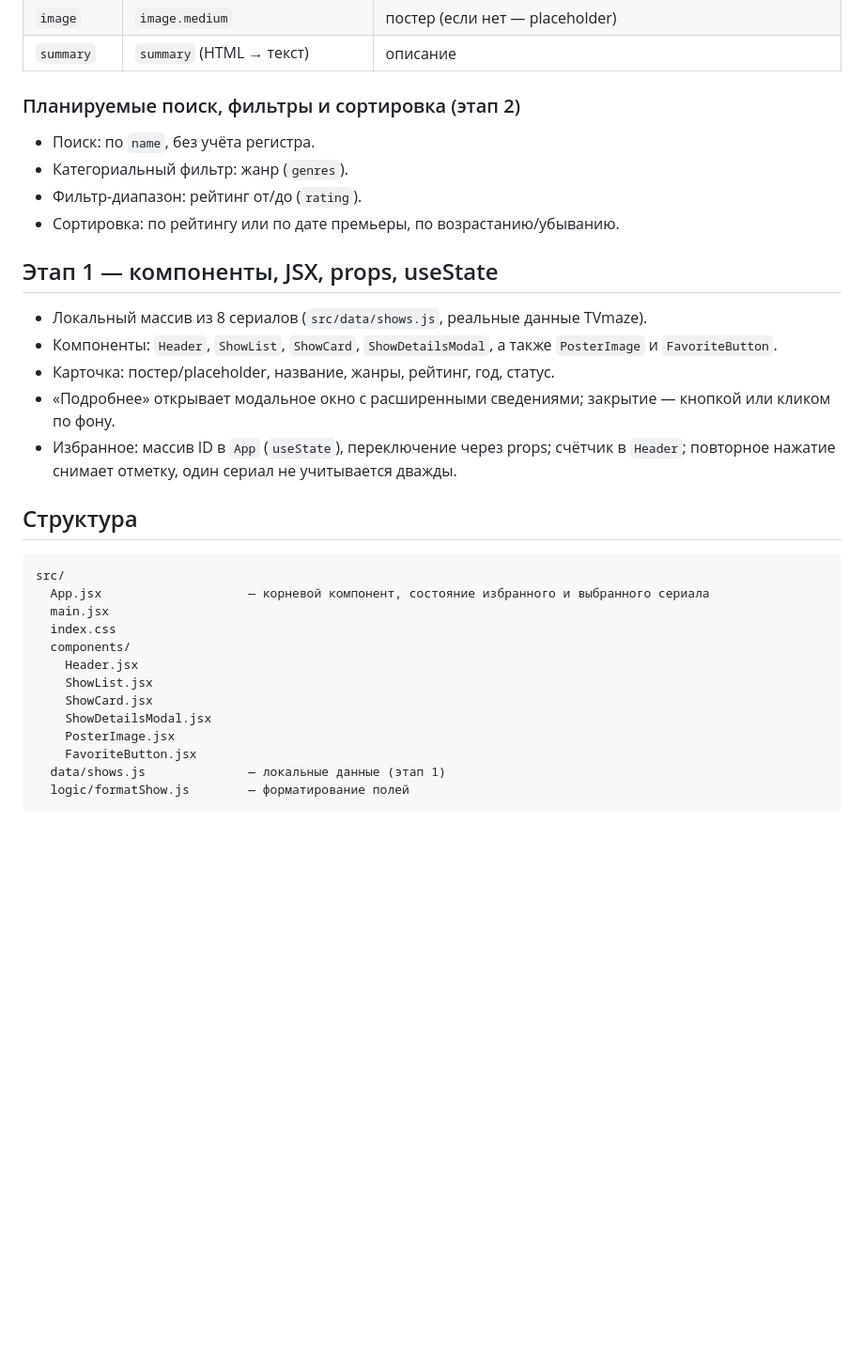
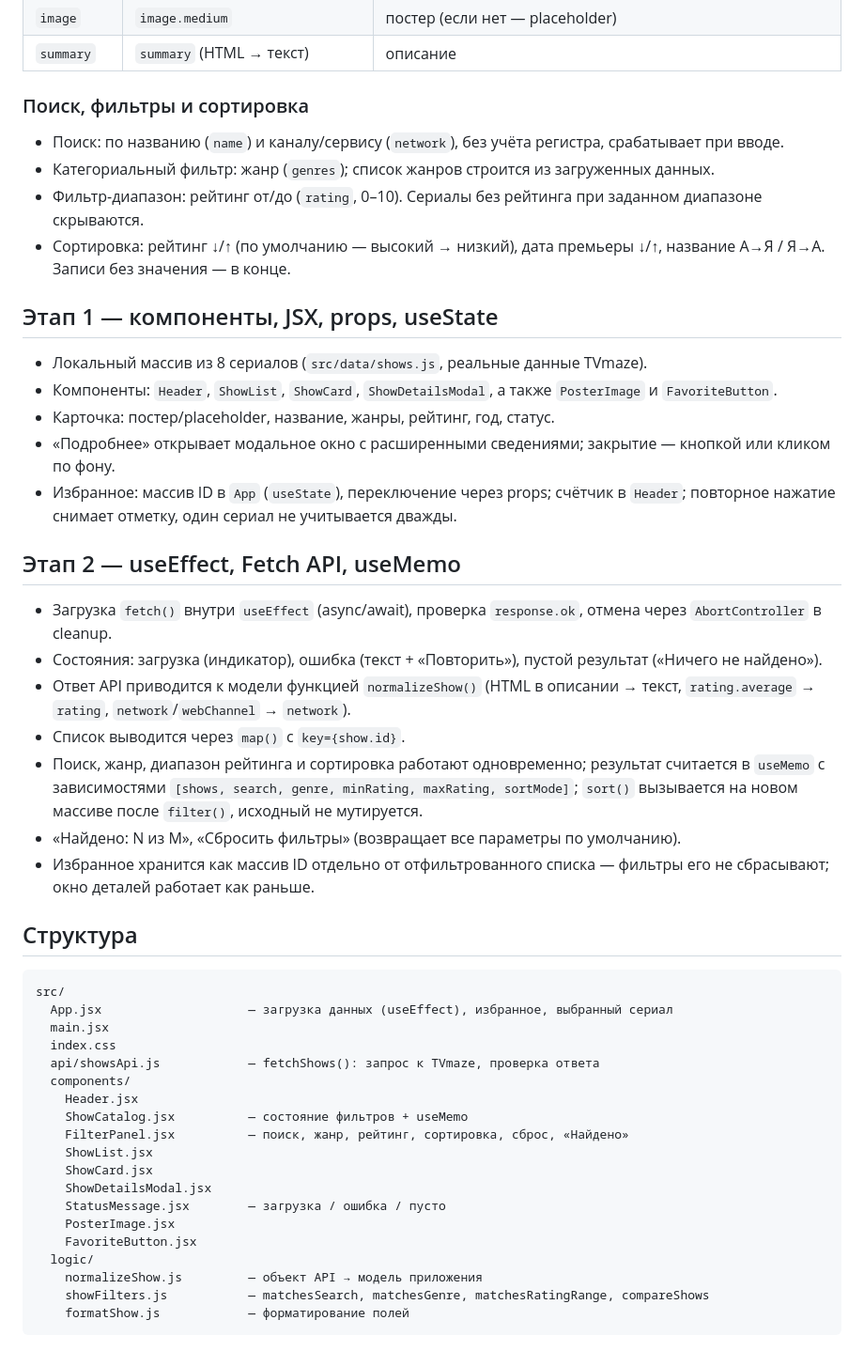
Before and after one commit to Pceolka/IAFR2403Ru_React, a Markdown page: README.md, the part around one of its changes. Shown at 94% size. Rendered like a GitHub page; blank space fills up the shorter version.

````diff
--- a/README.md
+++ b/README.md
@@ -42,12 +42,12 @@ npm run dev
 | `image` | `image.medium` | постер (если нет — placeholder) |
 | `summary` | `summary` (HTML → текст) | описание |
 
-### Планируемые поиск, фильтры и сортировка (этап 2)
+### Поиск, фильтры и сортировка
 
-- Поиск: по `name`, без учёта регистра.
-- Категориальный фильтр: жанр (`genres`).
-- Фильтр-диапазон: рейтинг от/до (`rating`).
-- Сортировка: по рейтингу или по дате премьеры, по возрастанию/убыванию.
+- Поиск: по названию (`name`) и каналу/сервису (`network`), без учёта регистра, срабатывает при вводе.
+- Категориальный фильтр: жанр (`genres`); список жанров строится из загруженных данных.
+- Фильтр-диапазон: рейтинг от/до (`rating`, 0–10). Сериалы без рейтинга при заданном диапазоне скрываются.
+- Сортировка: рейтинг ↓/↑ (по умолчанию — высокий → низкий), дата премьеры ↓/↑, название А→Я / Я→А. Записи без значения — в конце.
 
 ## Этап 1 — компоненты, JSX, props, useState
 
@@ -57,20 +57,36 @@ npm run dev
 - «Подробнее» открывает модальное окно с расширенными сведениями; закрытие — кнопкой или кликом по фону.
 - Избранное: массив ID в `App` (`useState`), переключение через props; счётчик в `Header`; повторное нажатие снимает отметку, один сериал не учитывается дважды.
 
+## Этап 2 — useEffect, Fetch API, useMemo
+
+- Загрузка `fetch()` внутри `useEffect` (async/await), проверка `response.ok`, отмена через `AbortController` в cleanup.
+- Состояния: загрузка (индикатор), ошибка (текст + «Повторить»), пустой результат («Ничего не найдено»).
+- Ответ API приводится к модели функцией `normalizeShow()` (HTML в описании → текст, `rating.average` → `rating`, `network`/`webChannel` → `network`).
+- Список выводится через `map()` с `key={show.id}`.
+- Поиск, жанр, диапазон рейтинга и сортировка работают одновременно; результат считается в `useMemo` с зависимостями `[shows, search, genre, minRating, maxRating, sortMode]`; `sort()` вызывается на новом массиве после `filter()`, исходный не мутируется.
+- «Найдено: N из M», «Сбросить фильтры» (возвращает все параметры по умолчанию).
+- Избранное хранится как массив ID отдельно от отфильтрованного списка — фильтры его не сбрасывают; окно деталей работает как раньше.
+
 ## Структура
 
 ```
 src/
-  App.jsx                    — корневой компонент, состояние избранного и выбранного сериала
+  App.jsx                    — загрузка данных (useEffect), избранное, выбранный сериал
   main.jsx
   index.css
+  api/showsApi.js            — fetchShows(): запрос к TVmaze, проверка ответа
   components/
     Header.jsx
+    ShowCatalog.jsx          — состояние фильтров + useMemo
+    FilterPanel.jsx          — поиск, жанр, рейтинг, сортировка, сброс, «Найдено»
     ShowList.jsx
     ShowCard.jsx
     ShowDetailsModal.jsx
+    StatusMessage.jsx        — загрузка / ошибка / пусто
     PosterImage.jsx
     FavoriteButton.jsx
-  data/shows.js              — локальные данные (этап 1)
-  logic/formatShow.js        — форматирование полей
+  logic/
+    normalizeShow.js         — объект API → модель приложения
+    showFilters.js           — matchesSearch, matchesGenre, matchesRatingRange, compareShows
+    formatShow.js            — форматирование полей
 ```
````
Also changed, not shown: other parts of README.md (+9 -2 lines), docs/screenshots/lab-1.png (added), docs/screenshots/lab-2.png (added), 10 other files.
